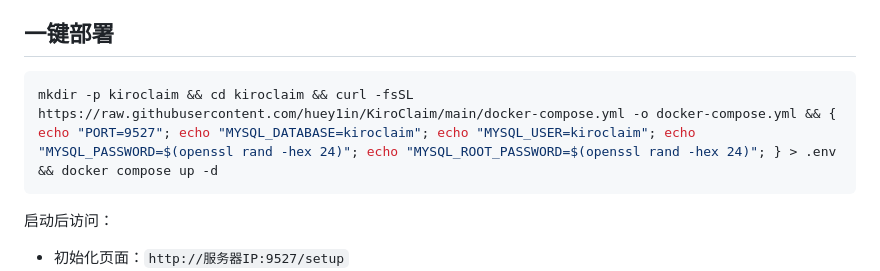
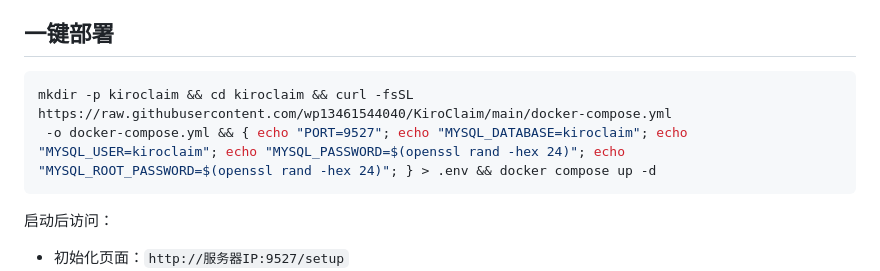
Before and after one commit to wp13461544040/KiroClaim, a Markdown page: README.md, the part around the change. GitHub-like rendering.

Commit message:
一键部署

````diff
--- a/README.md
+++ b/README.md
@@ -38,7 +38,8 @@ KiroClaim 面向 Kiro 账号发卡兑换场景，提供账号导入、上游健
 
 
 ```bash
-mkdir -p kiroclaim && cd kiroclaim && curl -fsSL https://raw.githubusercontent.com/huey1in/KiroClaim/main/docker-compose.yml -o docker-compose.yml && { echo "PORT=9527"; echo "MYSQL_DATABASE=kiroclaim"; echo "MYSQL_USER=kiroclaim"; echo "MYSQL_PASSWORD=$(openssl rand -hex 24)"; echo "MYSQL_ROOT_PASSWORD=$(openssl rand -hex 24)"; } > .env && docker compose up -d
+mkdir -p kiroclaim && cd kiroclaim && curl -fsSL https://raw.githubusercontent.com/wp13461544040/KiroClaim/main/docker-compose.yml
+ -o docker-compose.yml && { echo "PORT=9527"; echo "MYSQL_DATABASE=kiroclaim"; echo "MYSQL_USER=kiroclaim"; echo "MYSQL_PASSWORD=$(openssl rand -hex 24)"; echo "MYSQL_ROOT_PASSWORD=$(openssl rand -hex 24)"; } > .env && docker compose up -d
 ```
 
 启动后访问：
````
